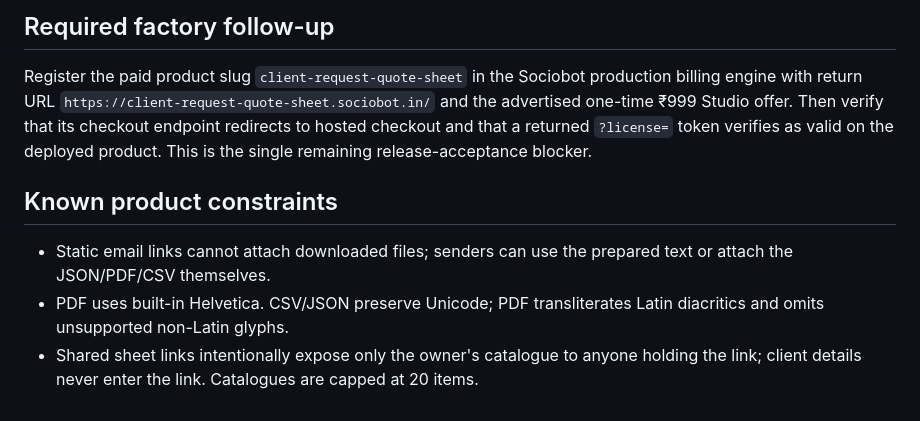
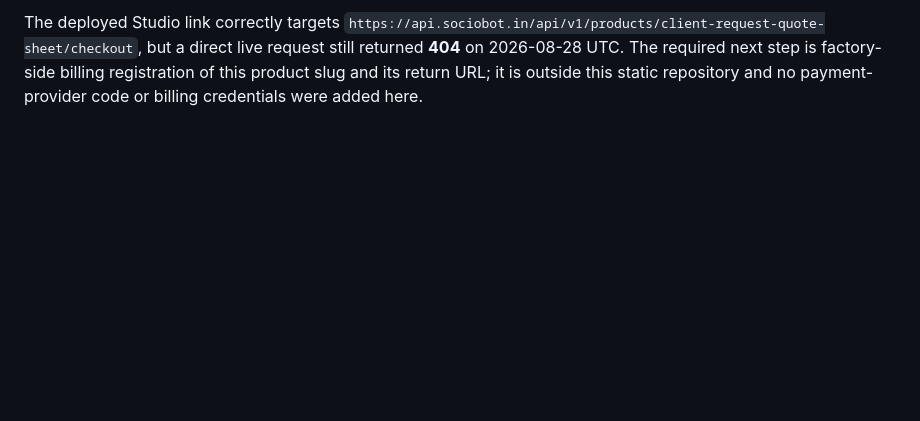
Before and after one commit to B-Divyesh/sf-client-request-quote-sheet, a Markdown page: .factory/handoff.md, the part around one of its changes. Drawn GitHub-style; blank space fills up the shorter version.

```diff
--- a/.factory/handoff.md
+++ b/.factory/handoff.md
@@ -44,10 +40,2 @@ npm run build
 
-## Required factory follow-up
-
-Register the paid product slug `client-request-quote-sheet` in the Sociobot production billing engine with return URL `https://client-request-quote-sheet.sociobot.in/` and the advertised one-time ₹999 Studio offer. Then verify that its checkout endpoint redirects to hosted checkout and that a returned `?license=` token verifies as valid on the deployed product. This is the single remaining release-acceptance blocker.
-
-## Known product constraints
-
-- Static email links cannot attach downloaded files; senders can use the prepared text or attach the JSON/PDF/CSV themselves.
-- PDF uses built-in Helvetica. CSV/JSON preserve Unicode; PDF transliterates Latin diacritics and omits unsupported non-Latin glyphs.
-- Shared sheet links intentionally expose only the owner's catalogue to anyone holding the link; client details never enter the link. Catalogues are capped at 20 items.
+The deployed Studio link correctly targets `https://api.sociobot.in/api/v1/products/client-request-quote-sheet/checkout`, but a direct live request still returned **404** on 2026-08-28 UTC. The required next step is factory-side billing registration of this product slug and its return URL; it is outside this static repository and no payment-provider code or billing credentials were added here.
```
Also changed, not shown: other parts of .factory/handoff.md (+22 -26 lines).
